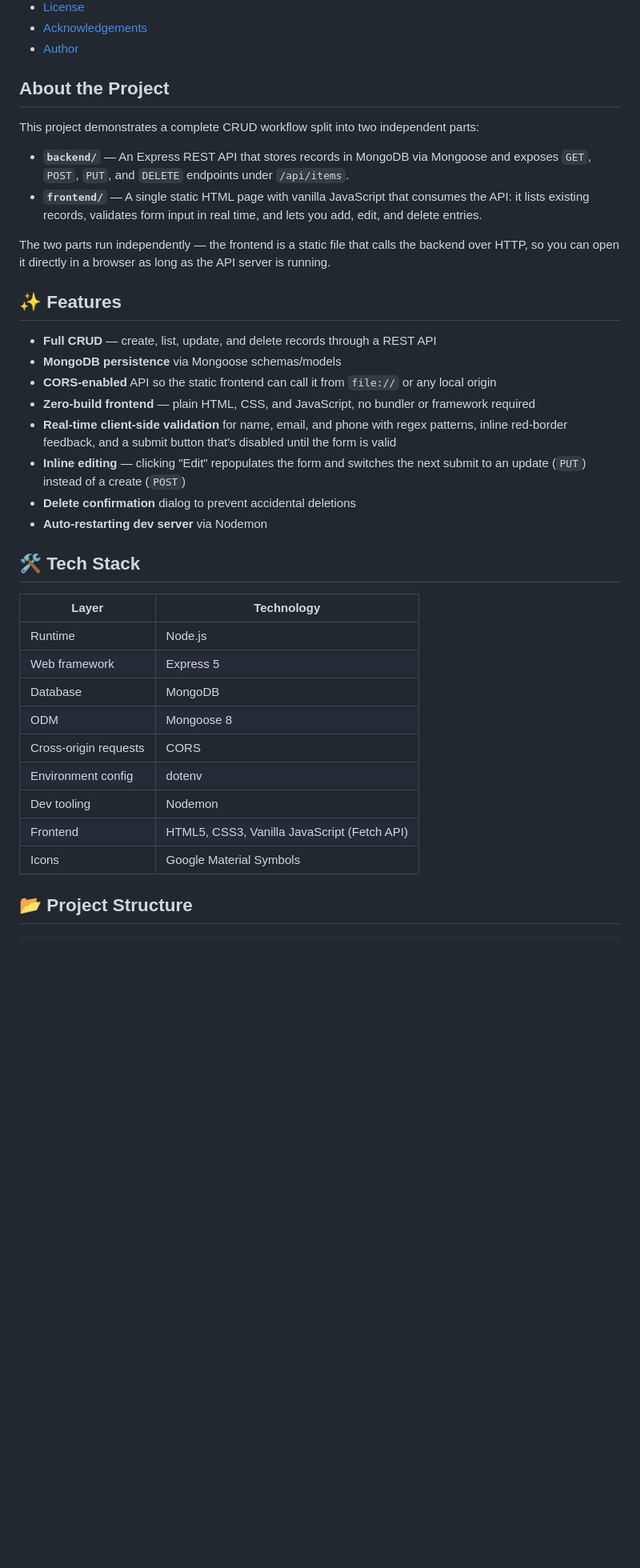
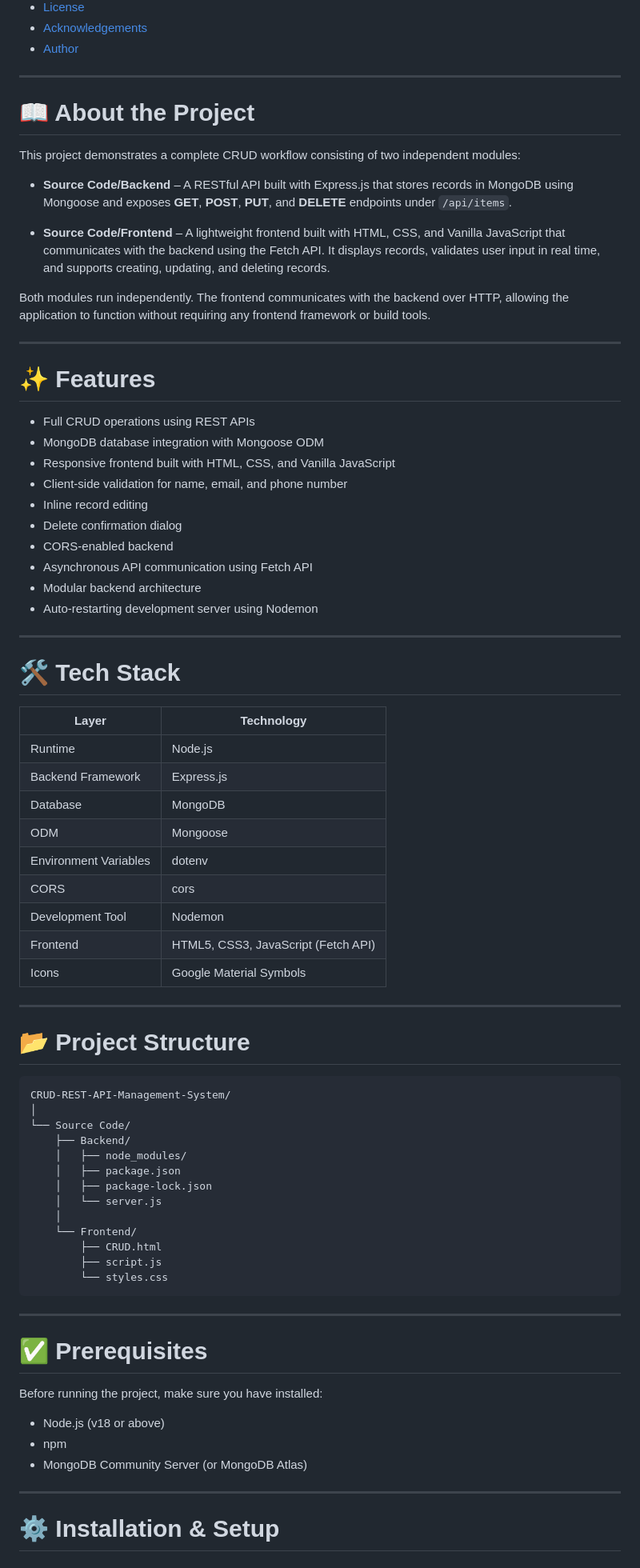
Before and after one commit to Bijoy781999/CRUD-REST-API-Management-System, a Markdown page: README.md, the part around one of its changes. Shown at 80% size. Rendered like a GitHub page; blank space fills up the shorter version.

````diff
--- a/README.md
+++ b/README.md
@@ -27,38 +29,80 @@ A full-stack **CRUD (Create, Read, Update, Delete)** web application for managin
 - [Acknowledgements](#acknowledgements)
 - [Author](#author)
 
-## About the Project
+---
 
-This project demonstrates a complete CRUD workflow split into two independent parts:
+# 📖 About the Project
 
-- **`backend/`** — An Express REST API that stores records in MongoDB via Mongoose and exposes `GET`, `POST`, `PUT`, and `DELETE` endpoints under `/api/items`.
-- **`frontend/`** — A single static HTML page with vanilla JavaScript that consumes the API: it lists existing records, validates form input in real time, and lets you add, edit, and delete entries.
+This project demonstrates a complete CRUD workflow consisting of two independent modules:
 
-The two parts run independently — the frontend is a static file that calls the backend over HTTP, so you can open it directly in a browser as long as the API server is running.
+- **Source Code/Backend** – A RESTful API built with Express.js that stores records in MongoDB using Mongoose and exposes **GET**, **POST**, **PUT**, and **DELETE** endpoints under `/api/items`.
 
-## ✨ Features
+- **Source Code/Frontend** – A lightweight frontend built with HTML, CSS, and Vanilla JavaScript that communicates with the backend using the Fetch API. It displays records, validates user input in real time, and supports creating, updating, and deleting records.
 
-- **Full CRUD** — create, list, update, and delete records through a REST API
-- **MongoDB persistence** via Mongoose schemas/models
-- **CORS-enabled** API so the static frontend can call it from `file://` or any local origin
-- **Zero-build frontend** — plain HTML, CSS, and JavaScript, no bundler or framework required
-- **Real-time client-side validation** for name, email, and phone with regex patterns, inline red-border feedback, and a submit button that's disabled until the form is valid
-- **Inline editing** — clicking "Edit" repopulates the form and switches the next submit to an update (`PUT`) instead of a create (`POST`)
-- **Delete confirmation** dialog to prevent accidental deletions
-- **Auto-restarting dev server** via Nodemon
+Both modules run independently. The frontend communicates with the backend over HTTP, allowing the application to function without requiring any frontend framework or build tools.
 
-## 🛠️ Tech Stack
+---
+
+# ✨ Features
+
+- Full CRUD operations using REST APIs
+- MongoDB database integration with Mongoose ODM
+- Responsive frontend built with HTML, CSS, and Vanilla JavaScript
+- Client-side validation for name, email, and phone number
+- Inline record editing
+- Delete confirmation dialog
+- CORS-enabled backend
+- Asynchronous API communication using Fetch API
+- Modular backend architecture
+- Auto-restarting development server using Nodemon
+
+---
+
+# 🛠️ Tech Stack
 
 | Layer | Technology |
-|---|---|
+|-------|------------|
 | Runtime | Node.js |
-| Web framework | Express 5 |
+| Backend Framework | Express.js |
 | Database | MongoDB |
-| ODM | Mongoose 8 |
-| Cross-origin requests | CORS |
-| Environment config | dotenv |
-| Dev tooling | Nodemon |
-| Frontend | HTML5, CSS3, Vanilla JavaScript (Fetch API) |
+| ODM | Mongoose |
+| Environment Variables | dotenv |
+| CORS | cors |
+| Development Tool | Nodemon |
+| Frontend | HTML5, CSS3, JavaScript (Fetch API) |
 | Icons | Google Material Symbols |
 
-## 📂 Project Structure
+---
+
+# 📂 Project Structure
+
+```text
+CRUD-REST-API-Management-System/
+│
+└── Source Code/
+    ├── Backend/
+    │   ├── node_modules/
+    │   ├── package.json
+    │   ├── package-lock.json
+    │   └── server.js
+    │
+    └── Frontend/
+        ├── CRUD.html
+        ├── script.js
+        └── styles.css
+```
+
+---
+
+# ✅ Prerequisites
+
+Before running the project, make sure you have installed:
+
+- Node.js (v18 or above)
+- npm
+- MongoDB Community Server (or MongoDB Atlas)
+
+---
+
+# ⚙️ Installation & Setup
+
````
Also changed, not shown: other parts of README.md (+162 -153 lines).
